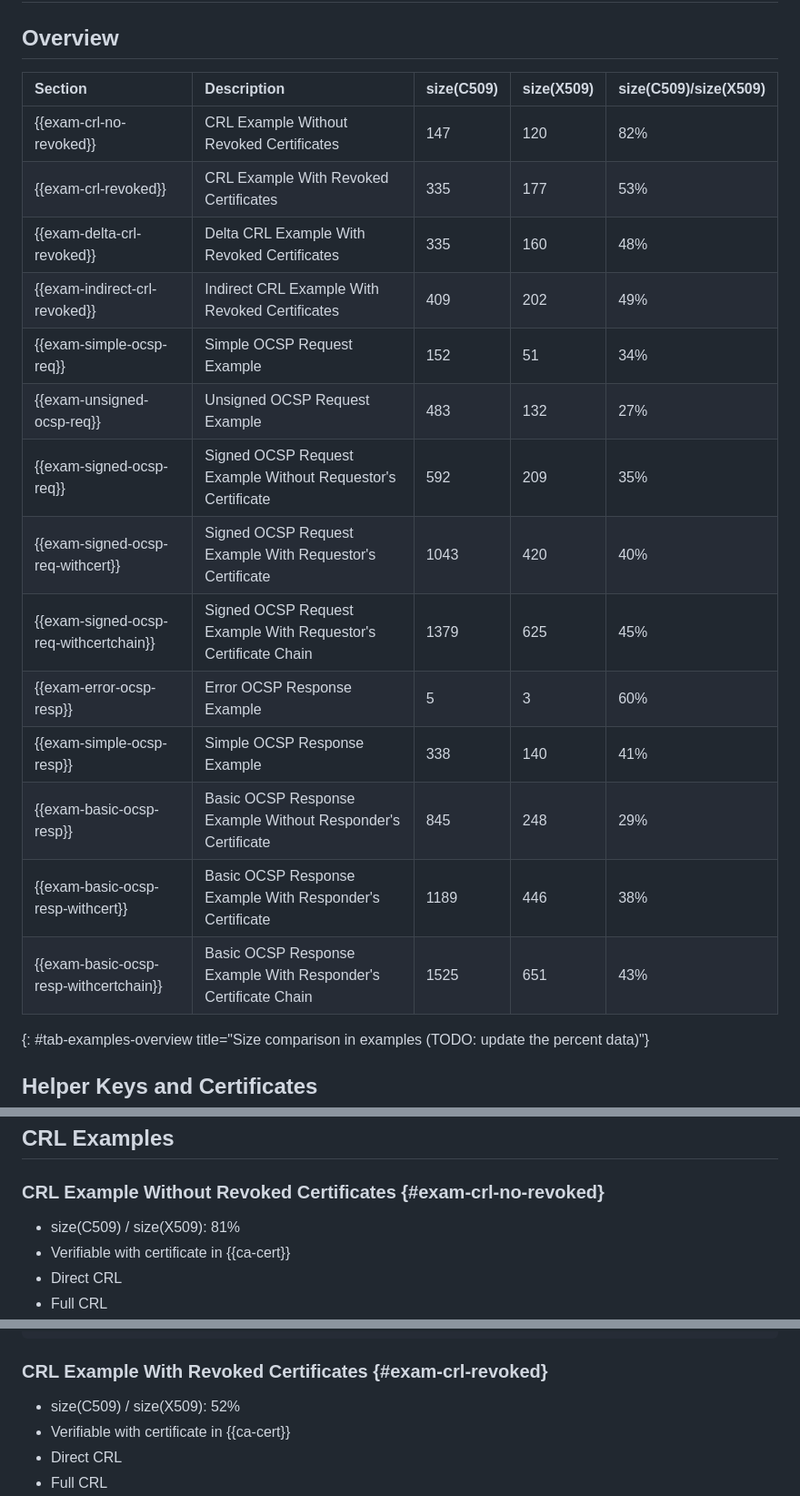
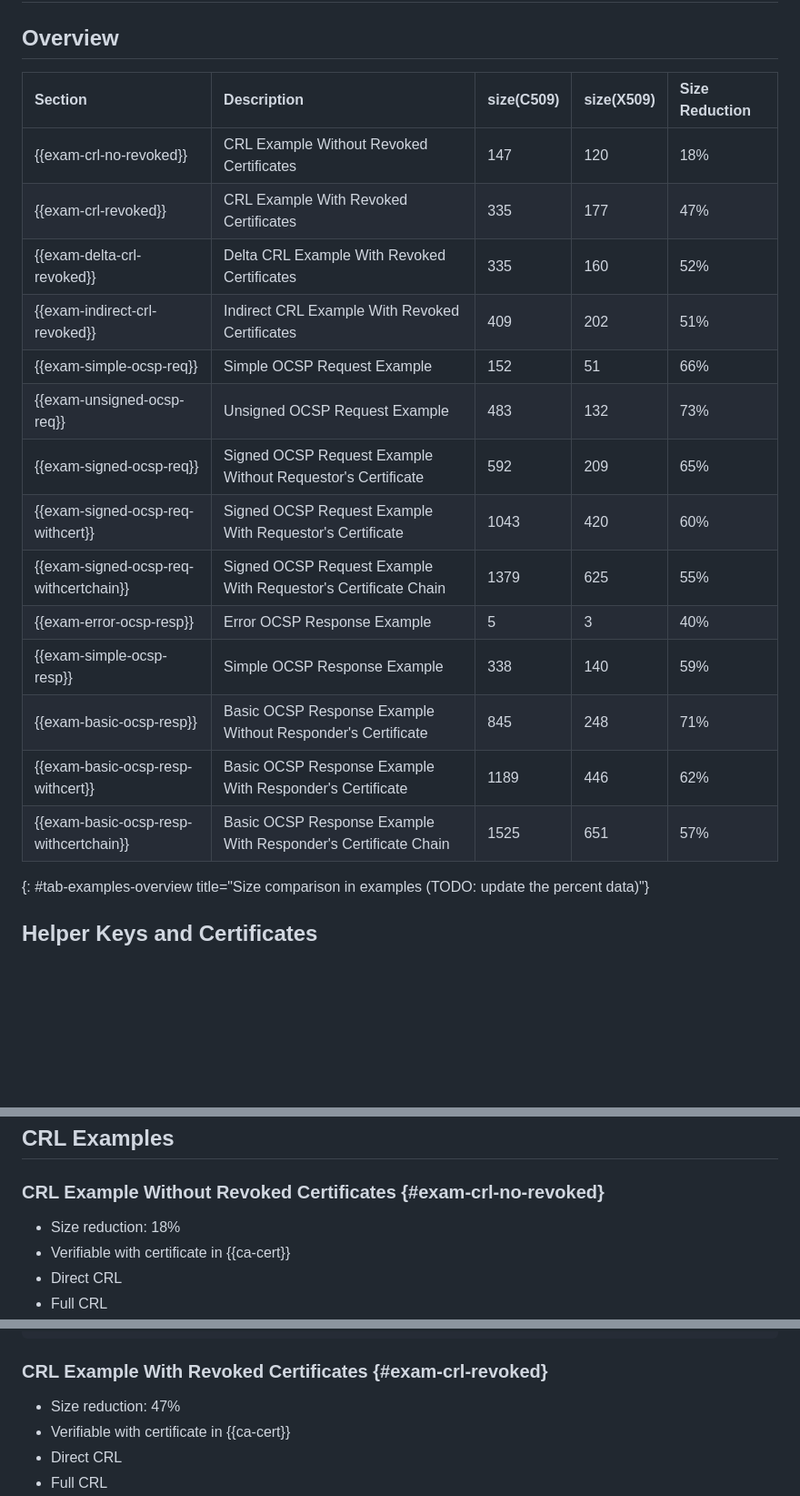
Before and after one commit to lijun-nio/idc509rev, a Markdown page: draft-liao-cose-c509-revocation.md, 3 parts joined by grey strips. Shown at 91% size. Rendered like a GitHub page; blank space fills up the shorter version.

Commit message:
change size(c509)/size(x509) to "Size Reduction"

```diff
--- a/draft-liao-cose-c509-revocation.md
+++ b/draft-liao-cose-c509-revocation.md
@@ -1158,22 +1158,22 @@ TODO
 
 ## Overview
 
-| Section       | Description           | size(C509) | size(X509) | size(C509)/size(X509) |
+| Section       | Description           | size(C509) | size(X509) | Size Reduction |
 |:--------------|:----------------------|:-----------|:-----------|:----------------------|
-| {{exam-crl-no-revoked}} | CRL Example Without Revoked Certificates | 147 | 120 | 82% |
-| {{exam-crl-revoked}} | CRL Example With Revoked Certificates | 335 | 177 | 53% |
-| {{exam-delta-crl-revoked}} | Delta CRL Example With Revoked Certificates | 335 | 160 | 48% |
-| {{exam-indirect-crl-revoked}} | Indirect CRL Example With Revoked Certificates | 409 | 202 | 49% |
-| {{exam-simple-ocsp-req}} | Simple OCSP Request Example | 152 | 51 | 34% |
-| {{exam-unsigned-ocsp-req}} | Unsigned OCSP Request Example | 483 | 132 | 27% |
-| {{exam-signed-ocsp-req}} | Signed OCSP Request Example Without Requestor's Certificate | 592 | 209 | 35% |
-| {{exam-signed-ocsp-req-withcert}} | Signed OCSP Request Example With Requestor's Certificate | 1043 | 420 | 40% |
-| {{exam-signed-ocsp-req-withcertchain}} | Signed OCSP Request Example With Requestor's Certificate Chain | 1379 | 625 | 45% |
-| {{exam-error-ocsp-resp}} | Error OCSP Response Example | 5 | 3 | 60% |
-| {{exam-simple-ocsp-resp}} | Simple OCSP Response Example | 338 | 140 | 41% |
-| {{exam-basic-ocsp-resp}} | Basic OCSP Response Example Without Responder's Certificate | 845 | 248 | 29% |
-| {{exam-basic-ocsp-resp-withcert}} | Basic OCSP Response Example With Responder's Certificate | 1189 | 446 | 38% |
-| {{exam-basic-ocsp-resp-withcertchain}} | Basic OCSP Response Example With Responder's Certificate Chain | 1525 | 651 | 43% |
+| {{exam-crl-no-revoked}} | CRL Example Without Revoked Certificates | 147 | 120 | 18% |
+| {{exam-crl-revoked}} | CRL Example With Revoked Certificates | 335 | 177 |47% |
+| {{exam-delta-crl-revoked}} | Delta CRL Example With Revoked Certificates | 335 | 160 | 52% |
+| {{exam-indirect-crl-revoked}} | Indirect CRL Example With Revoked Certificates | 409 | 202 | 51% |
+| {{exam-simple-ocsp-req}} | Simple OCSP Request Example | 152 | 51 | 66% |
+| {{exam-unsigned-ocsp-req}} | Unsigned OCSP Request Example | 483 | 132 | 73% |
+| {{exam-signed-ocsp-req}} | Signed OCSP Request Example Without Requestor's Certificate | 592 | 209 | 65% |
+| {{exam-signed-ocsp-req-withcert}} | Signed OCSP Request Example With Requestor's Certificate | 1043 | 420 | 60% |
+| {{exam-signed-ocsp-req-withcertchain}} | Signed OCSP Request Example With Requestor's Certificate Chain | 1379 | 625 | 55% |
+| {{exam-error-ocsp-resp}} | Error OCSP Response Example | 5 | 3 | 40% |
+| {{exam-simple-ocsp-resp}} | Simple OCSP Response Example | 338 | 140 | 59% |
+| {{exam-basic-ocsp-resp}} | Basic OCSP Response Example Without Responder's Certificate | 845 | 248 | 71% |
+| {{exam-basic-ocsp-resp-withcert}} | Basic OCSP Response Example With Responder's Certificate | 1189 | 446 | 62% |
+| {{exam-basic-ocsp-resp-withcertchain}} | Basic OCSP Response Example With Responder's Certificate Chain | 1525 | 651 | 57% |
 {: #tab-examples-overview title="Size comparison in examples (TODO: update the percent data)"}
 
 ## Helper Keys and Certificates
@@ -1434,8 +1434,8 @@ Certificate
 
 ### CRL Example Without Revoked Certificates {#exam-crl-no-revoked}
 
-[comment]: <> (replace-percent:crl/full-direct-no-revocation-crl/crl.hex % crl/full-direct-no-revocation-crl/x509crl.pem)
-- size(C509) / size(X509): 81%
+[comment]: <> (replace-reduction:crl/full-direct-no-revocation-crl/crl.hex % crl/full-direct-no-revocation-crl/x509crl.pem)
+- Size reduction: 18%
 - Verifiable with certificate in {{ca-cert}}
 - Direct CRL
 - Full CRL
@@ -1521,8 +1521,8 @@ Annotated hex
 
 ### CRL Example With Revoked Certificates {#exam-crl-revoked}
 
-[comment]: <> (replace-percent:crl/full-direct-with-revocation-crl/crl.hex % crl/full-direct-with-revocation-crl/x509crl.pem)
-- size(C509) / size(X509): 52%
+[comment]: <> (replace-reduction:crl/full-direct-with-revocation-crl/crl.hex % crl/full-direct-with-revocation-crl/x509crl.pem)
+- Size reduction: 47%
 - Verifiable with certificate in {{ca-cert}}
 - Direct CRL
 - Full CRL
```
Also changed, not shown: other parts of draft-liao-cose-c509-revocation.md (+24 -24 lines).
